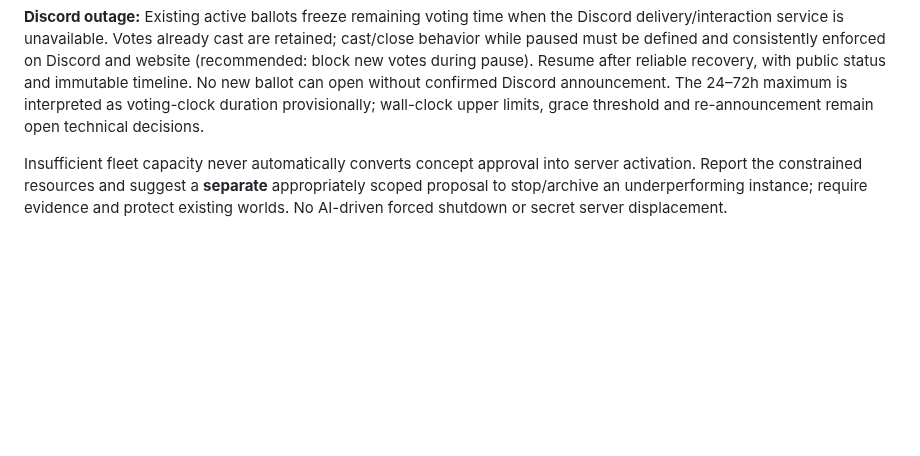
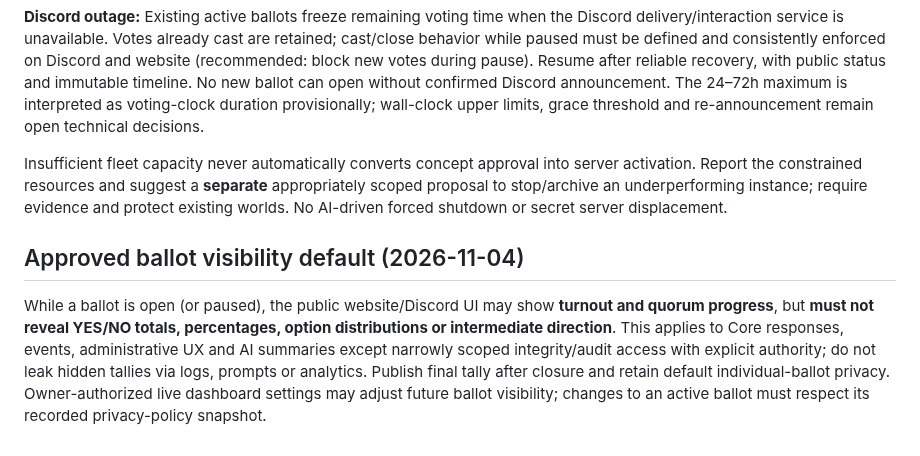
Before and after one commit to deadadm1n/BlackGrid, a Markdown page: docs/GOVERNANCE.md, the part around the change. Drawn GitHub-style; blank space fills up the shorter version.

Commit message:
docs: approve hidden live tallies and daily seven-day local world backups

```diff
--- a/docs/GOVERNANCE.md
+++ b/docs/GOVERNANCE.md
@@ -88,3 +88,7 @@ Voters must be Discord members, accept the current rules and link a verified Min
 **Discord outage:** Existing active ballots freeze remaining voting time when the Discord delivery/interaction service is unavailable. Votes already cast are retained; cast/close behavior while paused must be defined and consistently enforced on Discord and website (recommended: block new votes during pause). Resume after reliable recovery, with public status and immutable timeline. No new ballot can open without confirmed Discord announcement. The 24–72h maximum is interpreted as voting-clock duration provisionally; wall-clock upper limits, grace threshold and re-announcement remain open technical decisions.
 
 Insufficient fleet capacity never automatically converts concept approval into server activation. Report the constrained resources and suggest a **separate** appropriately scoped proposal to stop/archive an underperforming instance; require evidence and protect existing worlds. No AI-driven forced shutdown or secret server displacement.
+
+## Approved ballot visibility default (2026-11-04)
+
+While a ballot is open (or paused), the public website/Discord UI may show **turnout and quorum progress**, but **must not reveal YES/NO totals, percentages, option distributions or intermediate direction**. This applies to Core responses, events, administrative UX and AI summaries except narrowly scoped integrity/audit access with explicit authority; do not leak hidden tallies via logs, prompts or analytics. Publish final tally after closure and retain default individual-ballot privacy. Owner-authorized live dashboard settings may adjust future ballot visibility; changes to an active ballot must respect its recorded privacy-policy snapshot.
```
